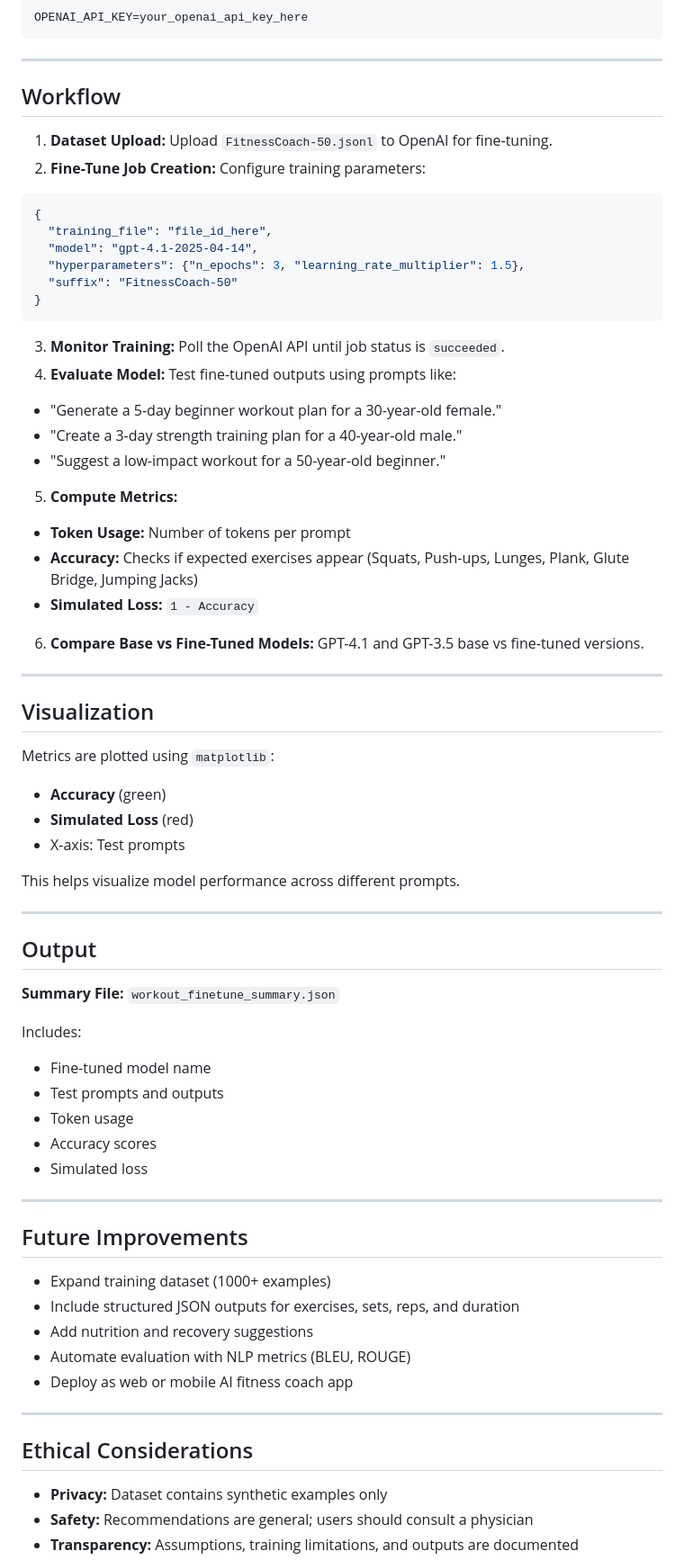
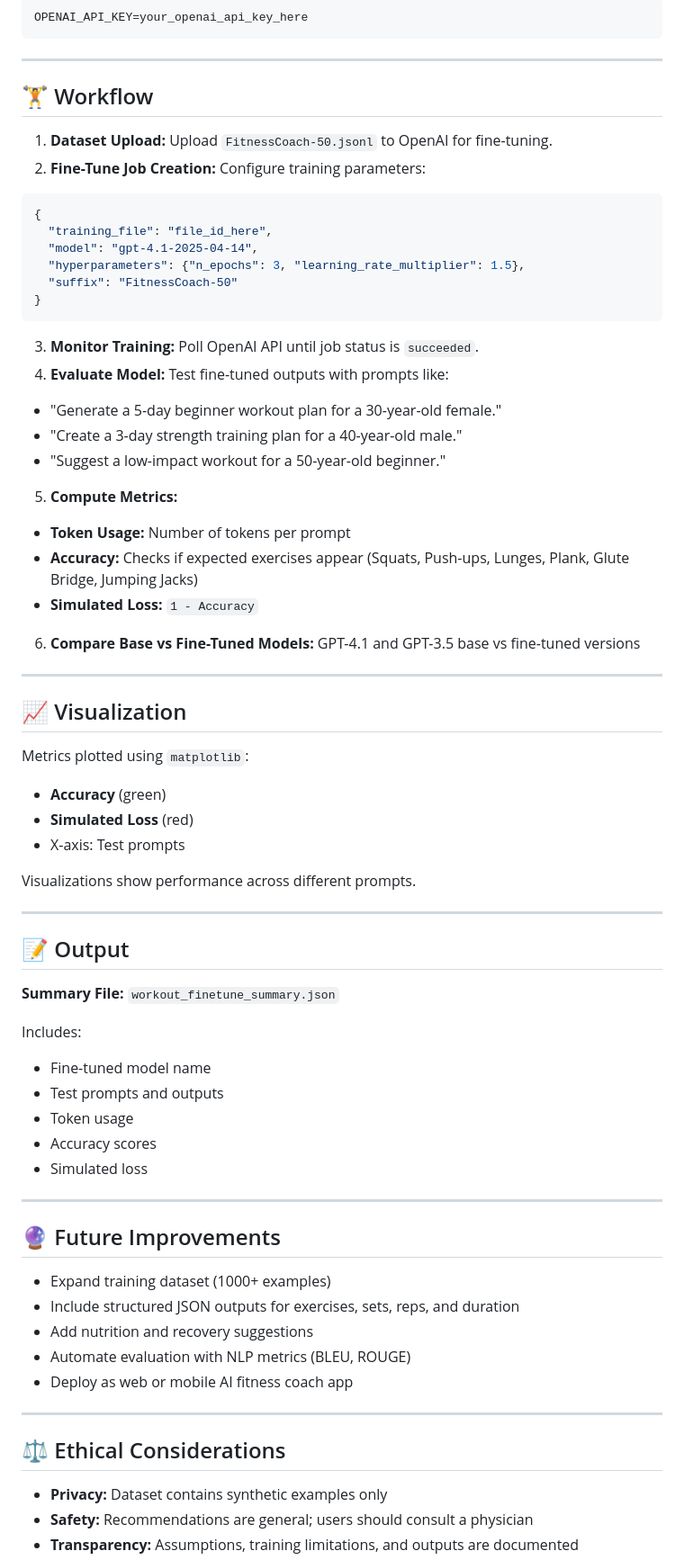
Before and after one commit to Karthika-MSDS/KarthikaV_Portfolio, a Markdown page: Projects/Fitness_Assistant_AI/README.md, the part around one of its changes. Shown at 90% size. Rendered like a GitHub page.

````diff
--- a/Projects/Fitness_Assistant_AI/README.md
+++ b/Projects/Fitness_Assistant_AI/README.md
@@ -72,7 +77,7 @@ OPENAI_API_KEY=your_openai_api_key_here
 
 ---
 
-## Workflow
+## 🏋️ Workflow
 
 1. **Dataset Upload:** Upload `FitnessCoach-50.jsonl` to OpenAI for fine-tuning.
 2. **Fine-Tune Job Creation:** Configure training parameters:
@@ -86,8 +91,8 @@ OPENAI_API_KEY=your_openai_api_key_here
 }
 ```
 
-3. **Monitor Training:** Poll the OpenAI API until job status is `succeeded`.
-4. **Evaluate Model:** Test fine-tuned outputs using prompts like:
+3. **Monitor Training:** Poll OpenAI API until job status is `succeeded`.
+4. **Evaluate Model:** Test fine-tuned outputs with prompts like:
 
 * "Generate a 5-day beginner workout plan for a 30-year-old female."
 * "Create a 3-day strength training plan for a 40-year-old male."
@@ -99,23 +104,23 @@ OPENAI_API_KEY=your_openai_api_key_here
 * **Accuracy:** Checks if expected exercises appear (Squats, Push-ups, Lunges, Plank, Glute Bridge, Jumping Jacks)
 * **Simulated Loss:** `1 - Accuracy`
 
-6. **Compare Base vs Fine-Tuned Models:** GPT-4.1 and GPT-3.5 base vs fine-tuned versions.
+6. **Compare Base vs Fine-Tuned Models:** GPT-4.1 and GPT-3.5 base vs fine-tuned versions
 
 ---
 
-## Visualization
+## 📈 Visualization
 
-Metrics are plotted using `matplotlib`:
+Metrics plotted using `matplotlib`:
 
 * **Accuracy** (green)
 * **Simulated Loss** (red)
 * X-axis: Test prompts
 
-This helps visualize model performance across different prompts.
+Visualizations show performance across different prompts.
 
 ---
 
-## Output
+## 📝 Output
 
 **Summary File:** `workout_finetune_summary.json`
 
@@ -129,7 +134,7 @@ Includes:
 
 ---
 
-## Future Improvements
+## 🔮 Future Improvements
 
 * Expand training dataset (1000+ examples)
 * Include structured JSON outputs for exercises, sets, reps, and duration
@@ -139,7 +144,7 @@ Includes:
 
 ---
 
-## Ethical Considerations
+## ⚖ Ethical Considerations
 
 * **Privacy:** Dataset contains synthetic examples only
 * **Safety:** Recommendations are general; users should consult a physician
````
Also changed, not shown: other parts of Projects/Fitness_Assistant_AI/README.md (+37 -25 lines).
